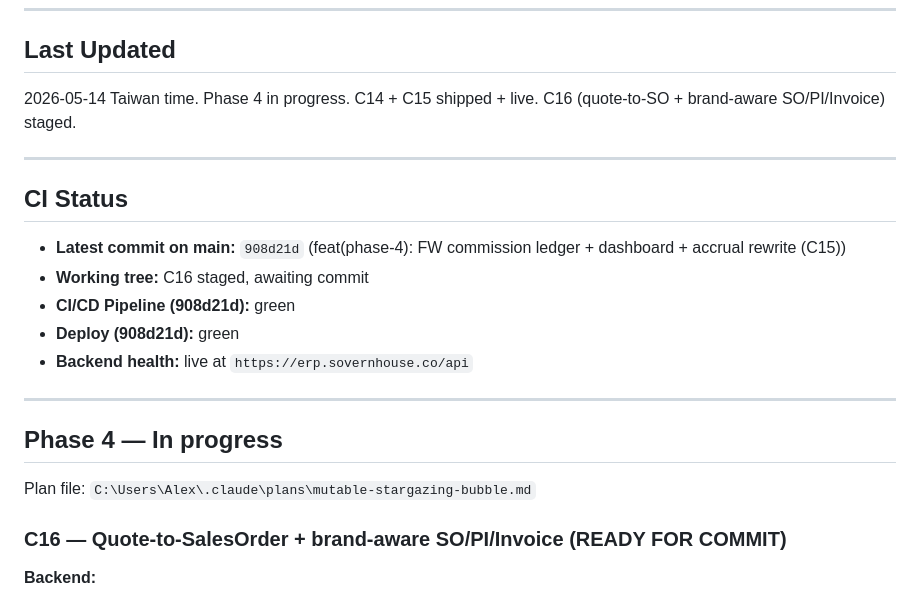
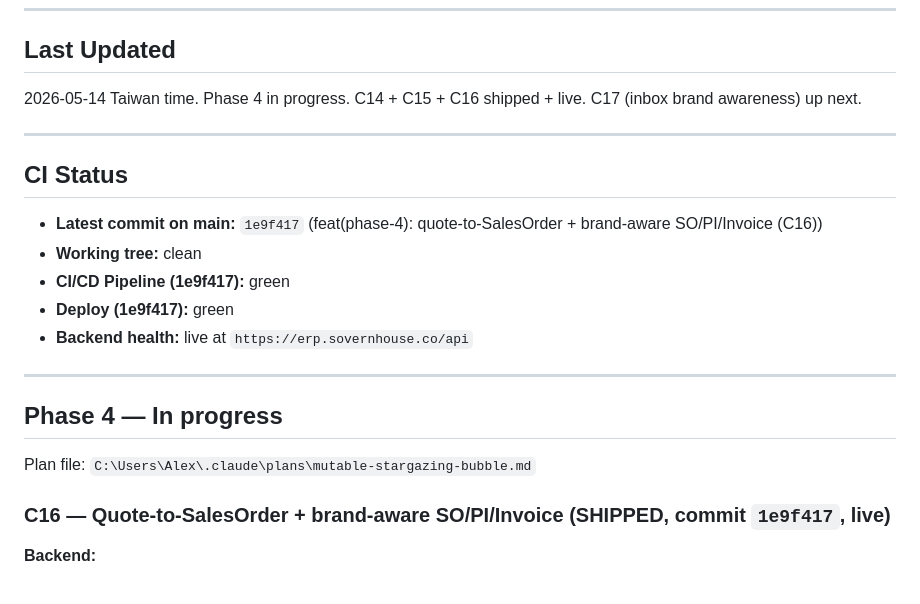
Before and after one commit to SovernHouse/sovern-erp, a Markdown page: SESSION.md, the part around the change. Drawn GitHub-style.

Commit message:
chore(phase-4): mark C16 shipped + live in SESSION.md
Co-Authored-By: Claude Opus 4.7 (1M context) <noreply@anthropic.com>

```diff
--- a/SESSION.md
+++ b/SESSION.md
@@ -5,15 +5,15 @@
 ---
 
 ## Last Updated
-2026-05-14 Taiwan time. Phase 4 in progress. C14 + C15 shipped + live. C16 (quote-to-SO + brand-aware SO/PI/Invoice) staged.
+2026-05-14 Taiwan time. Phase 4 in progress. C14 + C15 + C16 shipped + live. C17 (inbox brand awareness) up next.
 
 ---
 
 ## CI Status
-- **Latest commit on main:** `908d21d` (feat(phase-4): FW commission ledger + dashboard + accrual rewrite (C15))
-- **Working tree:** C16 staged, awaiting commit
-- **CI/CD Pipeline (908d21d):** green
-- **Deploy (908d21d):** green
+- **Latest commit on main:** `1e9f417` (feat(phase-4): quote-to-SalesOrder + brand-aware SO/PI/Invoice (C16))
+- **Working tree:** clean
+- **CI/CD Pipeline (1e9f417):** green
+- **Deploy (1e9f417):** green
 - **Backend health:** live at `https://erp.sovernhouse.co/api`
 
 ---
@@ -22,7 +22,7 @@
 
 Plan file: `C:\Users\Alex\.claude\plans\mutable-stargazing-bubble.md`
 
-### C16 — Quote-to-SalesOrder + brand-aware SO/PI/Invoice (READY FOR COMMIT)
+### C16 — Quote-to-SalesOrder + brand-aware SO/PI/Invoice (SHIPPED, commit `1e9f417`, live)
 
 **Backend:**
 - `backend/utils/statusMachine.js` — SO transitions reconciled with SalesOrder model enum: draft → confirmed → in_production → ready → shipped → in_transit → delivered → completed; cancellable from any non-terminal state. `processing` removed (pre-flight verified zero rows on live DB).
```
